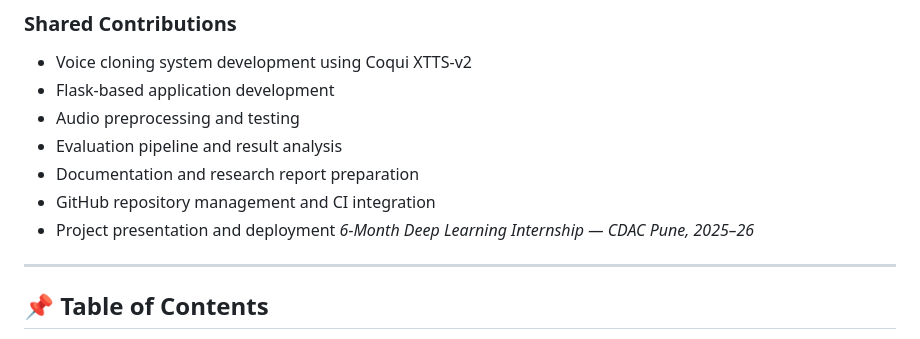
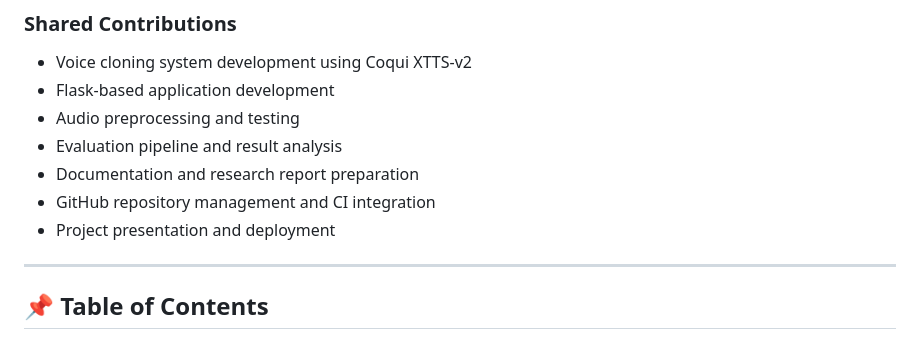
Before and after one commit to aabha40/voice-cloning-project, a Markdown page: README.md, the part around the change. Drawn GitHub-style.

```diff
--- a/README.md
+++ b/README.md
@@ -27,7 +27,6 @@
 - Documentation and research report preparation
 - GitHub repository management and CI integration
 - Project presentation and deployment
-*6-Month Deep Learning Internship — CDAC Pune, 2025–26*
 
 ---
 
```
